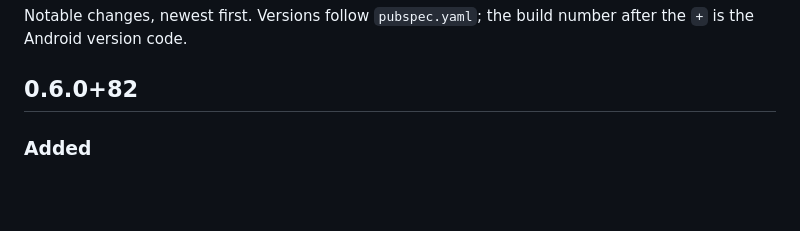
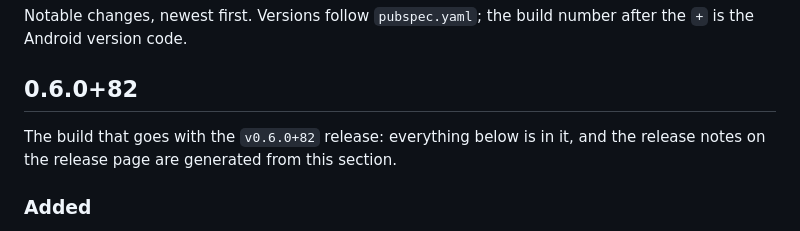
Before and after one commit to aceyash-dev/AceMail, a Markdown page: CHANGELOG.md, the part around one of its changes. Drawn GitHub-style; blank space fills up the shorter version.

```diff
--- a/CHANGELOG.md
+++ b/CHANGELOG.md
@@ -4,6 +4,9 @@ Notable changes, newest first. Versions follow `pubspec.yaml`; the build number
 after the `+` is the Android version code.
 
 ## 0.6.0+82
+
+The build that goes with the `v0.6.0+82` release: everything below is in it, and
+the release notes on the release page are generated from this section.
 
 ### Added
 - **Forward.** The reader sends a message on with its headers quoted under a
```
Also changed, not shown: other parts of CHANGELOG.md (+0 -1 lines), assets/CHANGELOG.md (+3 -1 lines).
